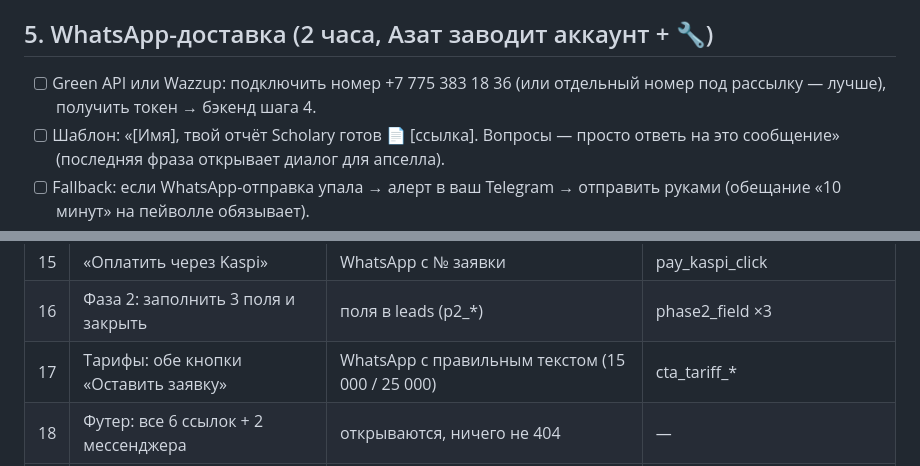
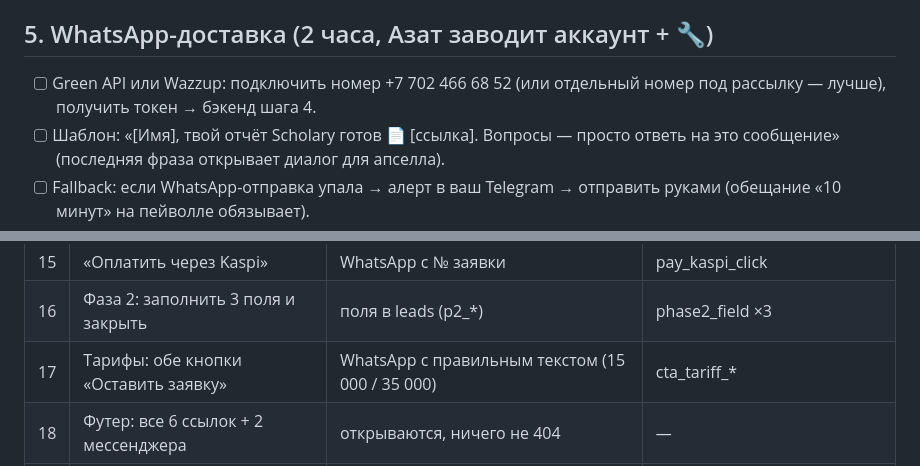
Before and after one commit to Azattanu/scholary, a Markdown page: ЗАПУСК.md, 2 parts joined by grey strips. GitHub-like rendering.

Commit message:
ЗАПУСК.md: актуальный номер WhatsApp и цена пакета 35 000 ₸

```diff
--- a/ЗАПУСК.md
+++ b/ЗАПУСК.md
@@ -63,7 +63,7 @@ supabase secrets set SB_URL=… SB_SERVICE_KEY=… ANTHROPIC_API_KEY=… \
 
 ## 5. WhatsApp-доставка (2 часа, Азат заводит аккаунт + 🔧)
 
-- [ ] Green API или Wazzup: подключить номер +7 775 383 18 36 (или отдельный номер под рассылку — лучше), получить токен → бэкенд шага 4.
+- [ ] Green API или Wazzup: подключить номер +7 702 466 68 52 (или отдельный номер под рассылку — лучше), получить токен → бэкенд шага 4.
 - [ ] Шаблон: «[Имя], твой отчёт Scholary готов 📄 [ссылка]. Вопросы — просто ответь на это сообщение» (последняя фраза открывает диалог для апселла).
 - [ ] Fallback: если WhatsApp-отправка упала → алерт в ваш Telegram → отправить руками (обещание «10 минут» на пейволле обязывает).
 
@@ -93,7 +93,7 @@ supabase secrets set SB_URL=… SB_SERVICE_KEY=… ANTHROPIC_API_KEY=… \
 | 14 | Оплата картой с отказом (тестовая decline-карта TipTop) | экран «Оплата не прошла» с 3 выходами | pay_fail_screen |
 | 15 | «Оплатить через Kaspi» | WhatsApp с № заявки | pay_kaspi_click |
 | 16 | Фаза 2: заполнить 3 поля и закрыть | поля в leads (p2_*) | phase2_field ×3 |
-| 17 | Тарифы: обе кнопки «Оставить заявку» | WhatsApp с правильным текстом (15 000 / 25 000) | cta_tariff_* |
+| 17 | Тарифы: обе кнопки «Оставить заявку» | WhatsApp с правильным текстом (15 000 / 35 000) | cta_tariff_* |
 | 18 | Футер: все 6 ссылок + 2 мессенджера | открываются, ничего не 404 | — |
 | 19 | Всё то же с планшета/десктопа | сетки перестраиваются, ничего не ломается | — |
 
```
